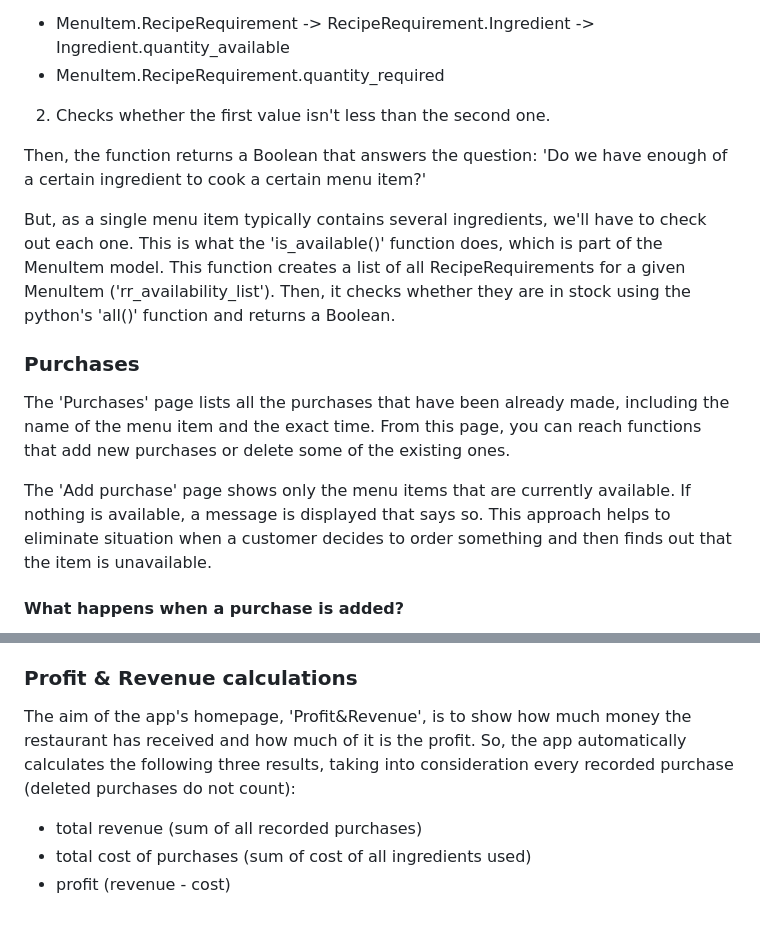
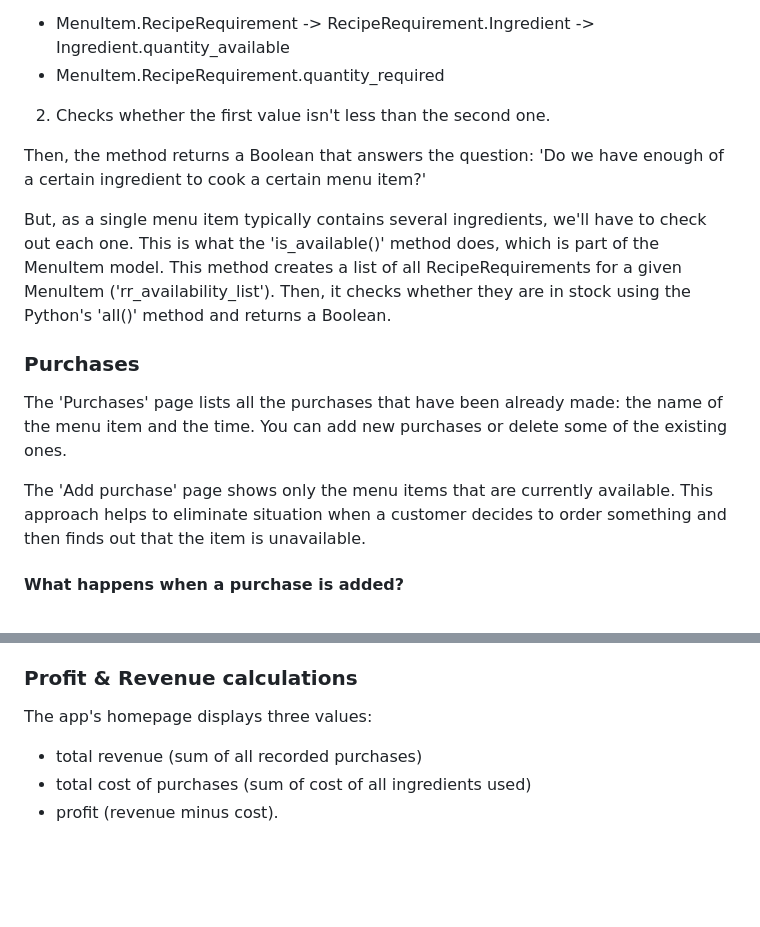
Before and after one commit to anzabrik/Django-Rucola-Maze, a Markdown page: README.md, 2 parts joined by grey strips. GitHub-like rendering; blank space fills up the shorter version.

```diff
--- a/README.md
+++ b/README.md
@@ -51,15 +63,15 @@ The 'in_stock()' function, which is part of the RecipeRequirement model, takes a
 
 2. Checks whether the first value isn't less than the second one.
 
-Then, the function returns a Boolean that answers the question: 'Do we have enough of a certain ingredient to cook a certain menu item?'
+Then, the method returns a Boolean that answers the question: 'Do we have enough of a certain ingredient to cook a certain menu item?'
 
-But, as a single menu item typically contains several ingredients, we'll have to check out each one. This is what the 'is_available()' function does, which is part of the MenuItem model. This function creates a list of all RecipeRequirements for a given MenuItem ('rr_availability_list'). Then, it checks whether they are in stock using the python's 'all()' function and returns a Boolean.
+But, as a single menu item typically contains several ingredients, we'll have to check out each one. This is what the 'is_available()' method does, which is part of the MenuItem model. This method creates a list of all RecipeRequirements for a given MenuItem ('rr_availability_list'). Then, it checks whether they are in stock using the Python's 'all()' method and returns a Boolean.
 
 ### Purchases
 
-The 'Purchases' page lists all the purchases that have been already made, including the name of the menu item and the exact time. From this page, you can reach functions that add new purchases or delete some of the existing ones.
+The 'Purchases' page lists all the purchases that have been already made: the name of the menu item and the time. You can add new purchases or delete some of the existing ones.
 
-The 'Add purchase' page shows only the menu items that are currently available. If nothing is available, a message is displayed that says so. This approach helps to eliminate situation when a customer decides to order something and then finds out that the item is unavailable.
+The 'Add purchase' page shows only the menu items that are currently available. This approach helps to eliminate situation when a customer decides to order something and then finds out that the item is unavailable.
 
 #### What happens when a purchase is added?
 
@@ -69,8 +81,8 @@ In this app, when you add a purchase, it means that the menu item was cooked (th
 
 ### Profit & Revenue calculations
 
-The aim of the app's homepage, 'Profit&Revenue', is to show how much money the restaurant has received and how much of it is the profit. So, the app automatically calculates the following three results, taking into consideration every recorded purchase (deleted purchases do not count):
+The app's homepage displays three values:
 
 - total revenue (sum of all recorded purchases)
 - total cost of purchases (sum of cost of all ingredients used)
-- profit (revenue - cost)
+- profit (revenue minus cost).
```
Also changed, not shown: other parts of README.md (+23 -11 lines), README-RUS.md (added, +85 -0 lines).
